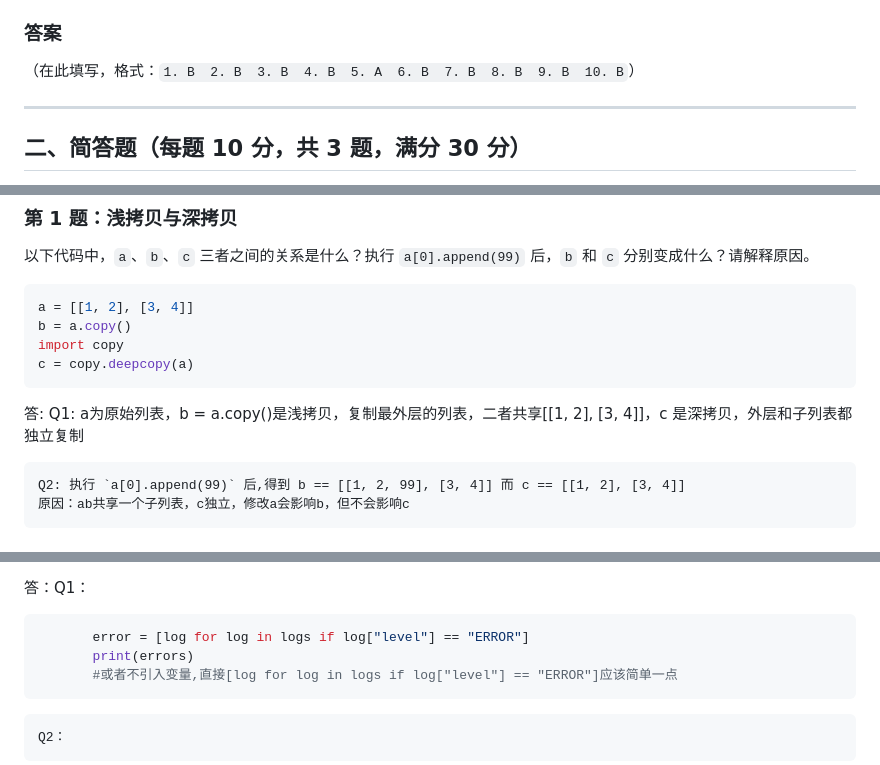
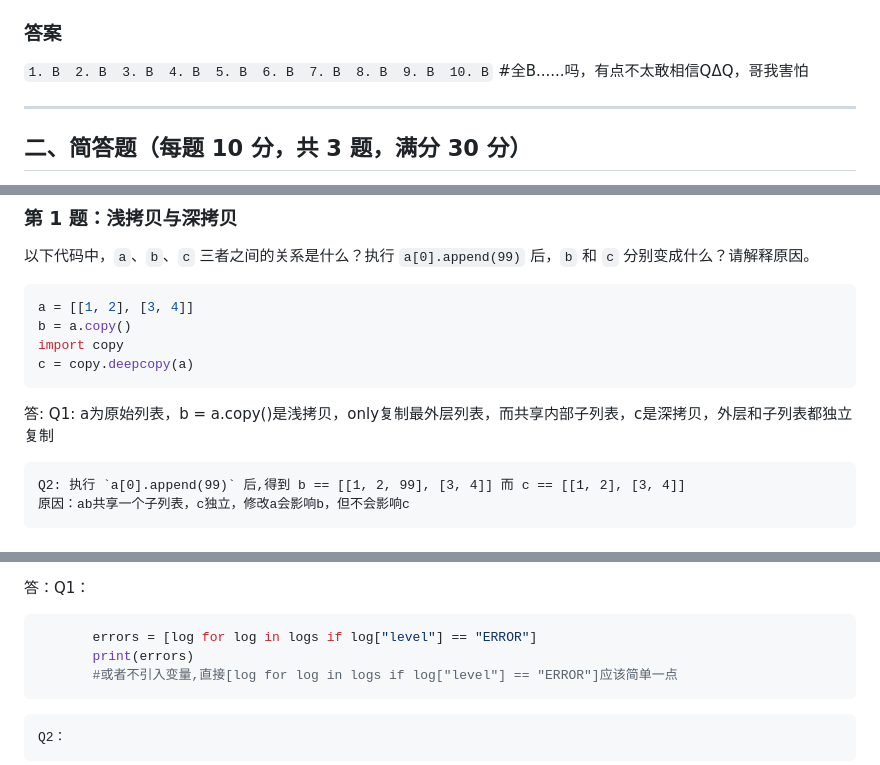
Before and after one commit to AkariShorz/qz2026-AkariShorz, a Markdown page: written.md, 3 parts joined by grey strips. GitHub-like rendering.

Commit message:
Fix written exam Q2-Q3

````diff
--- a/written.md
+++ b/written.md
@@ -162,7 +163,8 @@
 
 ### 答案
 
-（在此填写，格式：`1. B  2. B  3. B  4. B  5. A  6. B  7. B  8. B  9. B  10. B`）
+`1. B  2. B  3. B  4. B  5. B  6. B  7. B  8. B  9. B  10. B`
+#全B......吗，有点不太敢相信QΔQ，哥我害怕
 
 ---
 
@@ -180,7 +182,7 @@ b = a.copy()
 import copy
 c = copy.deepcopy(a)
 ```
-答: Q1: a为原始列表，b = a.copy()是浅拷贝，复制最外层的列表，二者共享[[1, 2], [3, 4]]，c 是深拷贝，外层和子列表都独立复制
+答: Q1: a为原始列表，b = a.copy()是浅拷贝，only复制最外层列表，而共享内部子列表，c是深拷贝，外层和子列表都独立复制
 
     Q2: 执行 `a[0].append(99)` 后,得到 b == [[1, 2, 99], [3, 4]] 而 c == [[1, 2], [3, 4]]
     原因：ab共享一个子列表，c独立，修改a会影响b，但不会影响c
@@ -206,7 +208,7 @@ logs = [
 
 答：Q1：
 ```python
-       error = [log for log in logs if log["level"] == "ERROR"]
+       errors = [log for log in logs if log["level"] == "ERROR"]
        print(errors)
        #或者不引入变量,直接[log for log in logs if log["level"] == "ERROR"]应该简单一点
 ```
````
Also changed, not shown: other parts of written.md (+1 -0 lines).
